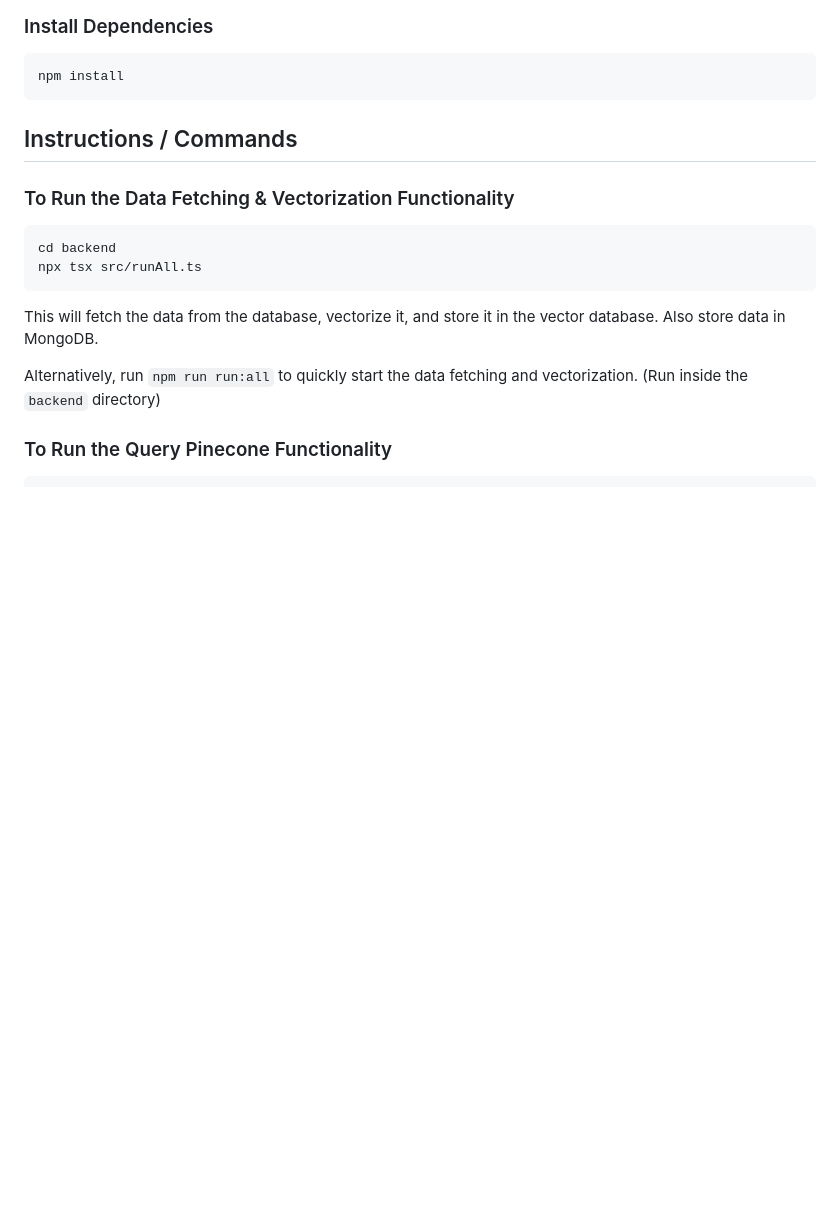
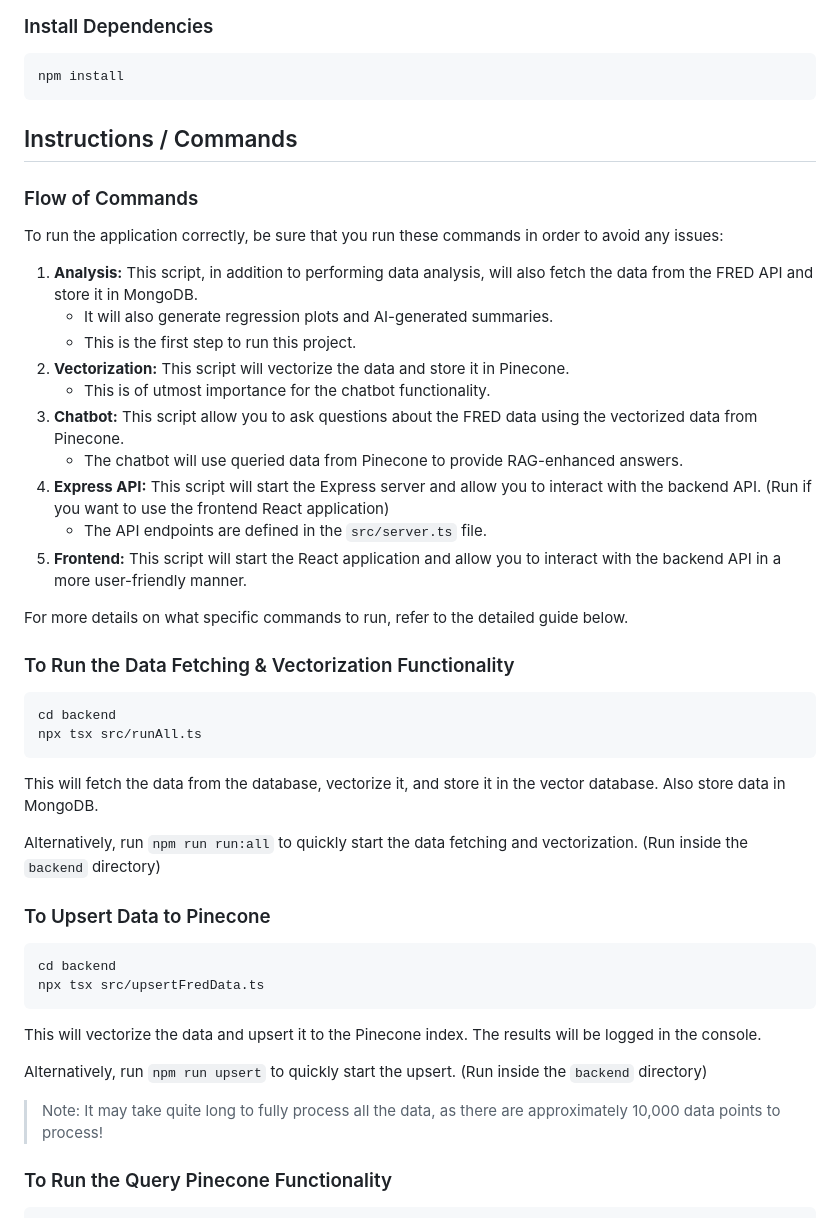
Before and after one commit to hoangsonww/FRED-Data-Analysis, a Markdown page: README.md, the part around the change. Drawn GitHub-style; blank space fills up the shorter version.

Commit message:
final: enhanced with comprehensive data sources

````diff
--- a/README.md
+++ b/README.md
@@ -84,6 +84,23 @@ npm install
 
 ## Instructions / Commands
 
+### Flow of Commands
+
+To run the application correctly, be sure that you run these commands in order to avoid any issues:
+
+1. **Analysis:** This script, in addition to performing data analysis, will also fetch the data from the FRED API and store it in MongoDB.
+   - It will also generate regression plots and AI-generated summaries.
+   - This is the first step to run this project.
+2. **Vectorization:** This script will vectorize the data and store it in Pinecone.
+   - This is of utmost importance for the chatbot functionality.
+3. **Chatbot:** This script allow you to ask questions about the FRED data using the vectorized data from Pinecone.
+   - The chatbot will use queried data from Pinecone to provide RAG-enhanced answers.
+4. **Express API:** This script will start the Express server and allow you to interact with the backend API. (Run if you want to use the frontend React application)
+   - The API endpoints are defined in the `src/server.ts` file.
+5. **Frontend:** This script will start the React application and allow you to interact with the backend API in a more user-friendly manner.
+
+For more details on what specific commands to run, refer to the detailed guide below.
+
 ### To Run the Data Fetching & Vectorization Functionality
 
 ```bash
@@ -94,6 +111,19 @@ npx tsx src/runAll.ts
 This will fetch the data from the database, vectorize it, and store it in the vector database. Also store data in MongoDB.
 
 Alternatively, run `npm run run:all` to quickly start the data fetching and vectorization. (Run inside the `backend` directory)
+
+### To Upsert Data to Pinecone
+
+```bash
+cd backend
+npx tsx src/upsertFredData.ts
+```
+
+This will vectorize the data and upsert it to the Pinecone index. The results will be logged in the console.
+
+Alternatively, run `npm run upsert` to quickly start the upsert. (Run inside the `backend` directory)
+
+> Note: It may take quite long to fully process all the data, as there are approximately 10,000 data points to process!
 
 ### To Run the Query Pinecone Functionality
 
````
